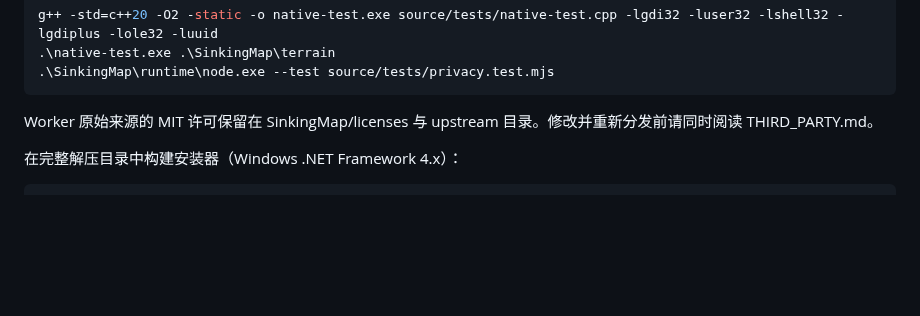
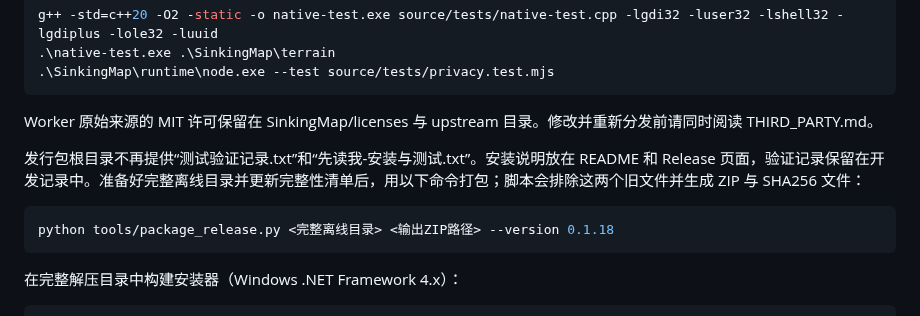
Before and after one commit to catalpa379/sinking-star-map, a Markdown page: BUILD.md, the part around the change. Drawn GitHub-style; blank space fills up the shorter version.

````diff
--- a/BUILD.md
+++ b/BUILD.md
@@ -17,6 +17,12 @@ g++ -std=c++20 -O2 -static -o native-test.exe source/tests/native-test.cpp -lgdi
 ```
 
 Worker 原始来源的 MIT 许可保留在 SinkingMap/licenses 与 upstream 目录。修改并重新分发前请同时阅读 THIRD_PARTY.md。
+
+发行包根目录不再提供“测试验证记录.txt”和“先读我-安装与测试.txt”。安装说明放在 README 和 Release 页面，验证记录保留在开发记录中。准备好完整离线目录并更新完整性清单后，用以下命令打包；脚本会排除这两个旧文件并生成 ZIP 与 SHA256 文件：
+
+```powershell
+python tools/package_release.py <完整离线目录> <输出ZIP路径> --version 0.1.18
+```
 
 在完整解压目录中构建安装器（Windows .NET Framework 4.x）：
 
````
Also changed, not shown: README.md (+4 -4 lines), files/source/DESIGN-NOTES.md (+2 -0 lines), docs/images/map-overview.jpg, 11 other files.
